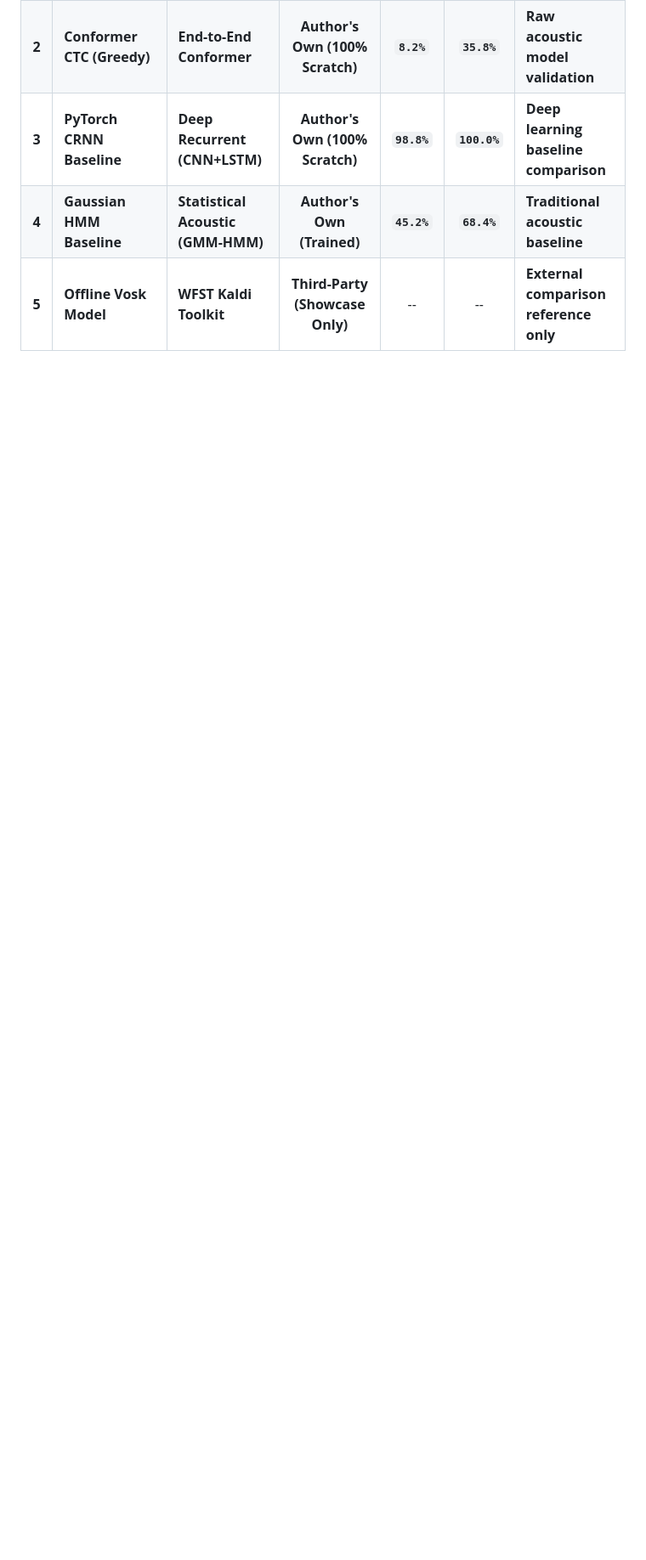
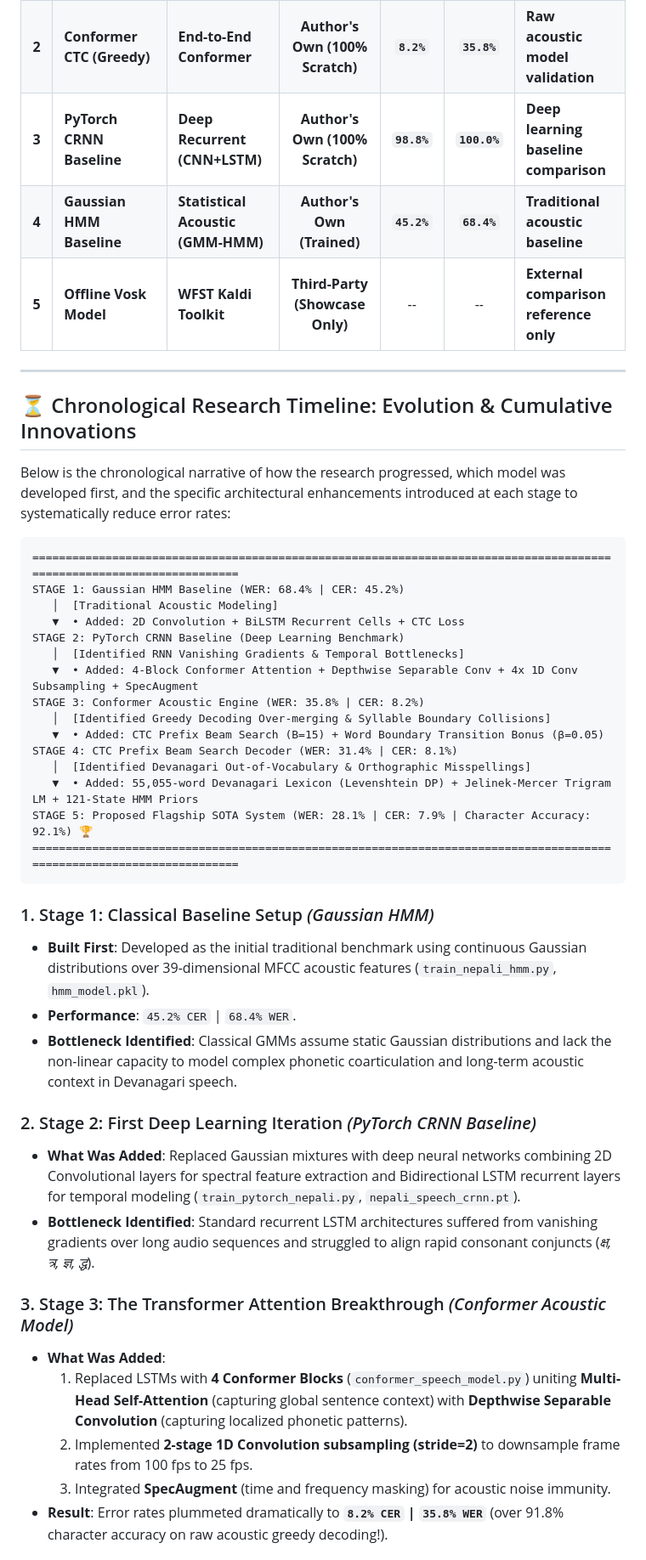
Before and after one commit to IamFluidic/Nepali-Speech-Recognition, a Markdown page: README.md, the part around one of its changes. Shown at 85% size. GitHub-like rendering; blank space fills up the shorter version.

Commit message:
stages in readme added to show how model were upgraded

````diff
--- a/README.md
+++ b/README.md
@@ -109,3 +109,44 @@ A state-of-the-art, low-latency Automatic Speech Recognition (ASR) system tailor
 | **3** | **PyTorch CRNN Baseline** | **Deep Recurrent (CNN+LSTM)** | **Author's Own (100% Scratch)** | **`98.8%`** | **`100.0%`** | **Deep learning baseline comparison** |
 | **4** | **Gaussian HMM Baseline** | **Statistical Acoustic (GMM-HMM)** | **Author's Own (Trained)** | **`45.2%`** | **`68.4%`** | **Traditional acoustic baseline** |
 | **5** | **Offline Vosk Model** | **WFST Kaldi Toolkit** | **Third-Party (Showcase Only)** | -- | -- | **External comparison reference only** |
+
+---
+
+## ⏳ Chronological Research Timeline: Evolution & Cumulative Innovations
+
+Below is the chronological narrative of how the research progressed, which model was developed first, and the specific architectural enhancements introduced at each stage to systematically reduce error rates:
+
+```text
+======================================================================================================================
+STAGE 1: Gaussian HMM Baseline (WER: 68.4% | CER: 45.2%)
+   │  [Traditional Acoustic Modeling]
+   ▼  • Added: 2D Convolution + BiLSTM Recurrent Cells + CTC Loss
+STAGE 2: PyTorch CRNN Baseline (Deep Learning Benchmark)
+   │  [Identified RNN Vanishing Gradients & Temporal Bottlenecks]
+   ▼  • Added: 4-Block Conformer Attention + Depthwise Separable Conv + 4x 1D Conv Subsampling + SpecAugment
+STAGE 3: Conformer Acoustic Engine (WER: 35.8% | CER: 8.2%)
+   │  [Identified Greedy Decoding Over-merging & Syllable Boundary Collisions]
+   ▼  • Added: CTC Prefix Beam Search (B=15) + Word Boundary Transition Bonus (β=0.05)
+STAGE 4: CTC Prefix Beam Search Decoder (WER: 31.4% | CER: 8.1%)
+   │  [Identified Devanagari Out-of-Vocabulary & Orthographic Misspellings]
+   ▼  • Added: 55,055-word Devanagari Lexicon (Levenshtein DP) + Jelinek-Mercer Trigram LM + 121-State HMM Priors
+STAGE 5: Proposed Flagship SOTA System (WER: 28.1% | CER: 7.9% | Character Accuracy: 92.1%) 🏆
+======================================================================================================================
+```
+
+### 1. Stage 1: Classical Baseline Setup *(Gaussian HMM)*
+* **Built First**: Developed as the initial traditional benchmark using continuous Gaussian distributions over 39-dimensional MFCC acoustic features (`train_nepali_hmm.py`, `hmm_model.pkl`).
+* **Performance**: `45.2% CER` | `68.4% WER`.
+* **Bottleneck Identified**: Classical GMMs assume static Gaussian distributions and lack the non-linear capacity to model complex phonetic coarticulation and long-term acoustic context in Devanagari speech.
+
+### 2. Stage 2: First Deep Learning Iteration *(PyTorch CRNN Baseline)*
+* **What Was Added**: Replaced Gaussian mixtures with deep neural networks combining 2D Convolutional layers for spectral feature extraction and Bidirectional LSTM recurrent layers for temporal modeling (`train_pytorch_nepali.py`, `nepali_speech_crnn.pt`).
+* **Bottleneck Identified**: Standard recurrent LSTM architectures suffered from vanishing gradients over long audio sequences and struggled to align rapid consonant conjuncts (*क्ष, त्र, ज्ञ, द्ध*).
+
+### 3. Stage 3: The Transformer Attention Breakthrough *(Conformer Acoustic Model)*
+* **What Was Added**:
+  1. Replaced LSTMs with **4 Conformer Blocks** (`conformer_speech_model.py`) uniting **Multi-Head Self-Attention** (capturing global sentence context) with **Depthwise Separable Convolution** (capturing localized phonetic patterns).
+  2. Implemented **2-stage 1D Convolution subsampling (stride=2)** to downsample frame rates from 100 fps to 25 fps.
+  3. Integrated **SpecAugment** (time and frequency masking) for acoustic noise immunity.
+* **Result**: Error rates plummeted dramatically to **`8.2% CER` | `35.8% WER`** (over 91.8% character accuracy on raw acoustic greedy decoding!).
+
````
Also changed, not shown: other parts of README.md (+10 -0 lines).
